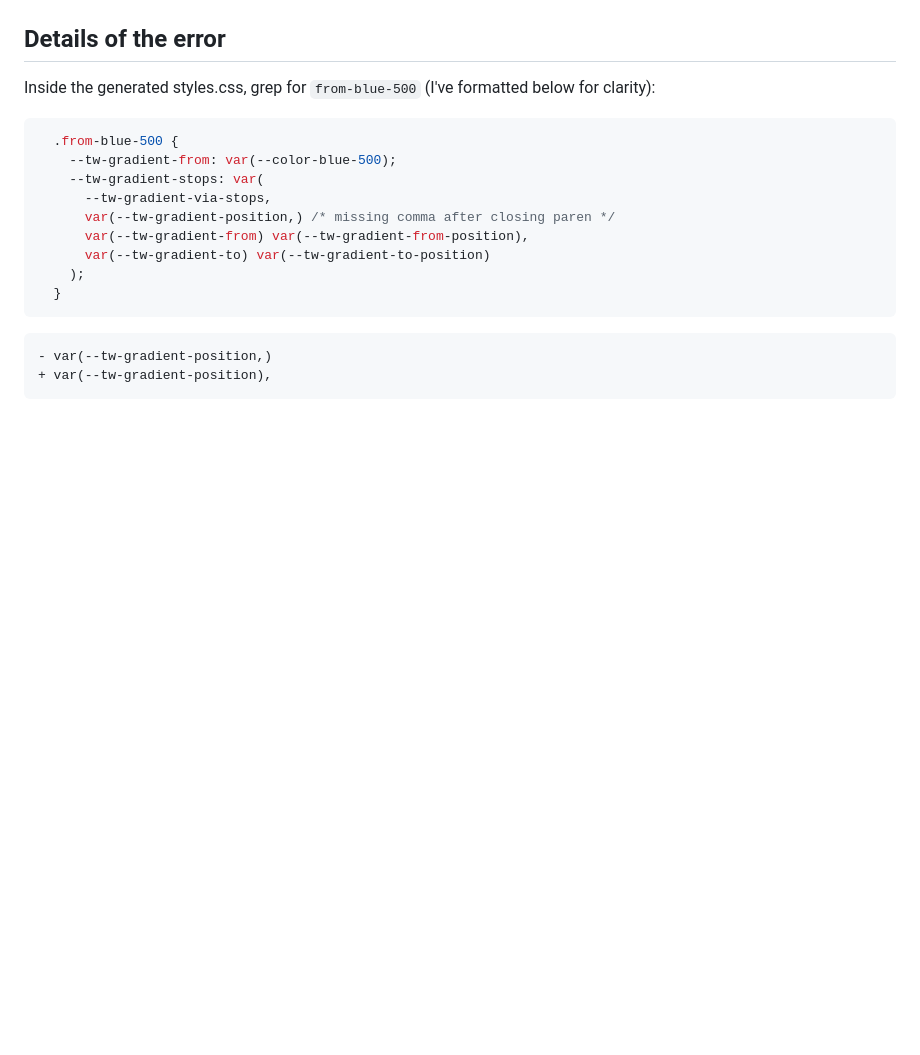
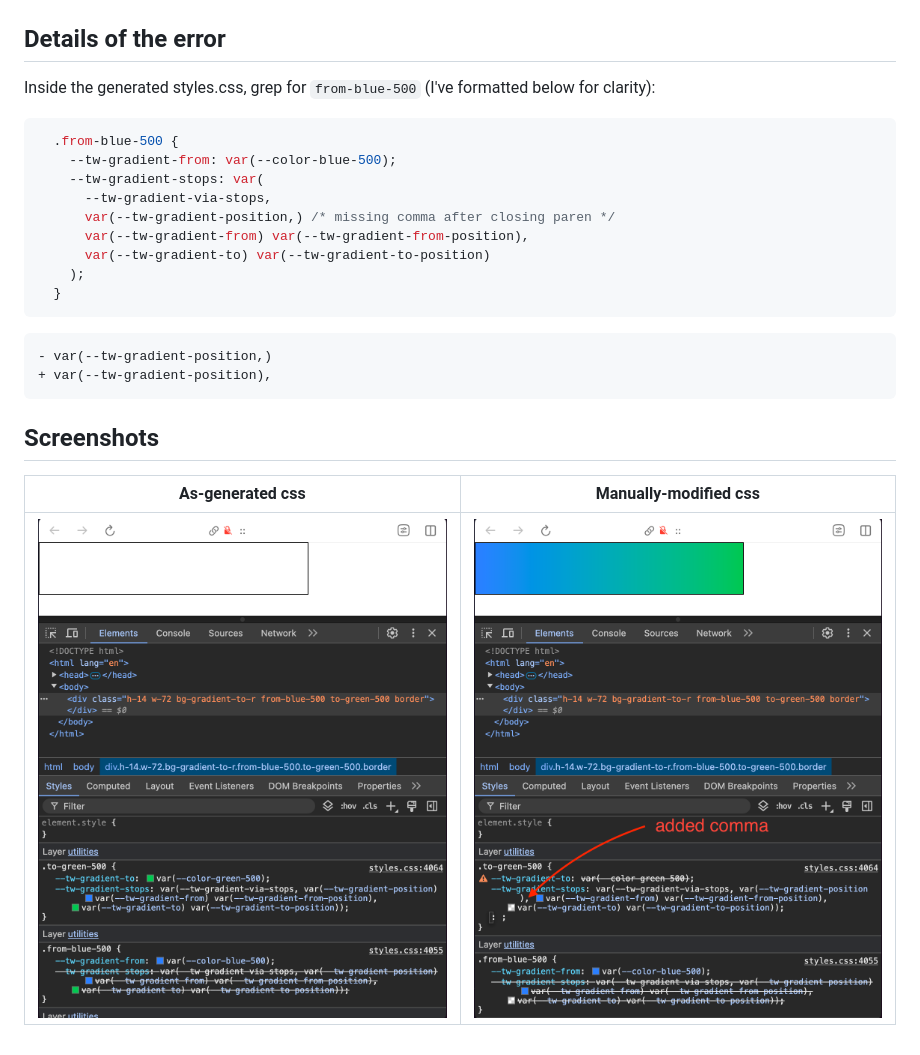
Before and after one commit to oliverlambson/tailwind-gradient, a Markdown page: README.md, the part around the change. Rendered like a GitHub page; pictures changed too: as-generated.png (added), modified.png (added); blank space fills up the shorter version.

Commit message:
screenshots

````diff
--- a/README.md
+++ b/README.md
@@ -30,3 +30,9 @@ Inside the generated styles.css, grep for `from-blue-500` (I've formatted below
 - var(--tw-gradient-position,)
 + var(--tw-gradient-position),
 ```
+
+## Screenshots
+
+| As-generated css | Manually-modified css |
+| --- | --- |
+| ![](./as-generated.png) | ![](./modified.png)  |
````
